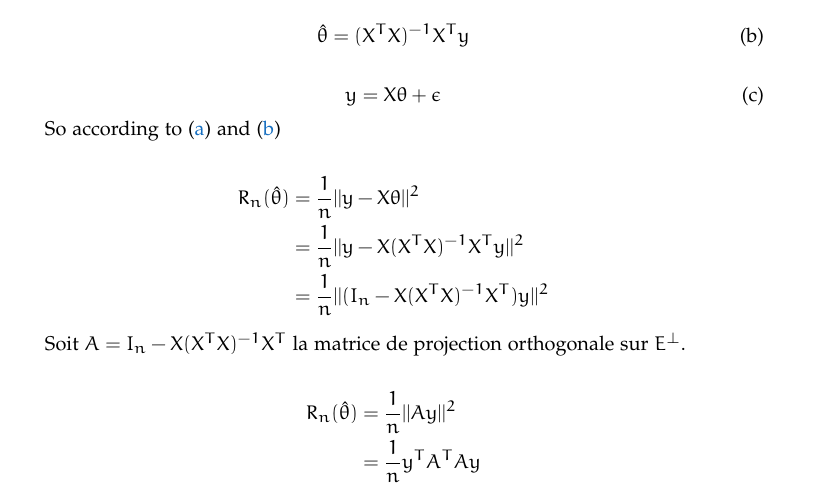
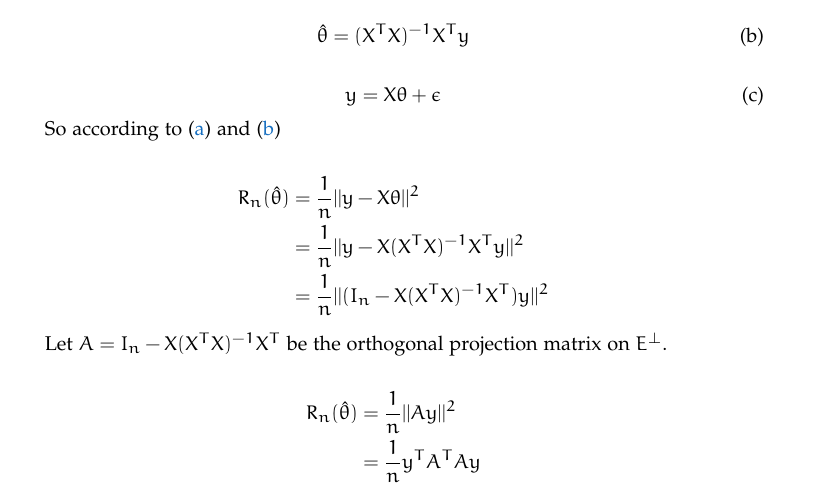
Before and after one commit to Appoloxfr/FTML, a LaTeX document (report/main.tex, which reads report/exercises/exercise3.tex): part of page 1 of 4, cut so that both start at the same text. Compiled offline with pdfLaTeX.

Commit message:
chore(report: exercise3): Translate french to english

```diff
--- a/report/exercises/exercise3.tex
+++ b/report/exercises/exercise3.tex
@@ -32,7 +32,7 @@ Where $E_\epsilon$ means that the expected value is over $\epsilon$.\\
             &= \frac{1}{n} || (I_n - X (X^TX)^{-1} X^T) y ||^2
     \end{align*}
 
-    Soit $A = I_n - X (X^T X)^{-1} X^T$ la matrice de projection orthogonale sur $E^\perp$.
+    Let $A = I_n - X (X^T X)^{-1} X^T$ be the orthogonal projection matrix on $E^\perp$.
 
     \begin{align*}
         R_n (\hat{\theta}) &= \frac{1}{n} || A y ||^2\\
```
